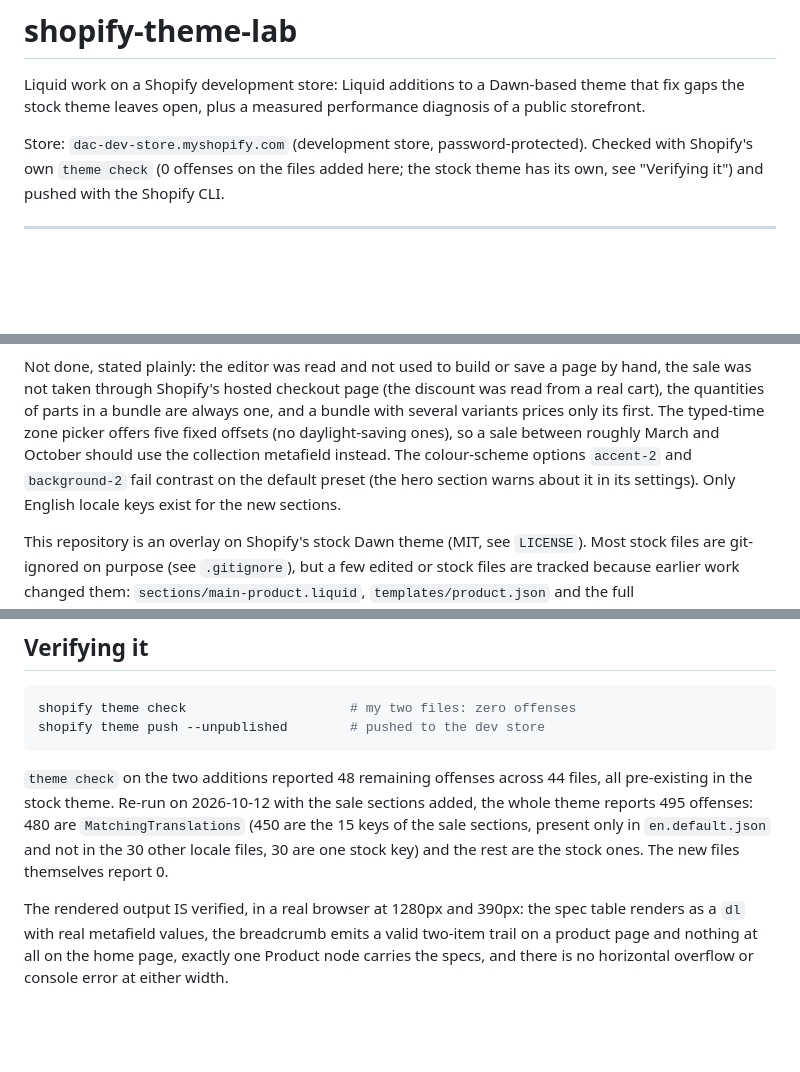
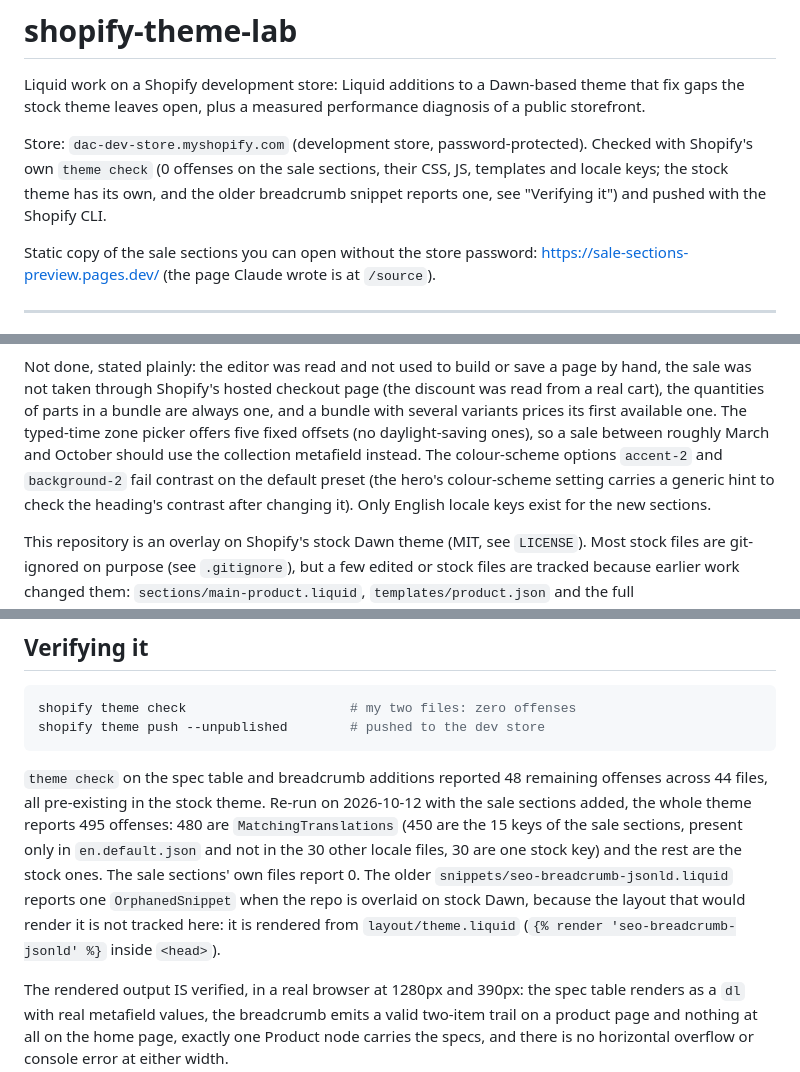
Before and after one commit to Exalt24/shopify-theme-lab, a Markdown page: README.md, 3 parts joined by grey strips. Drawn GitHub-style; blank space fills up the shorter version.

Commit message:
Say exactly what the 0 offenses covers and link the static copy from the README
A third look at the published repo found the claim of zero offenses reaching the older breadcrumb snippet, which reports one orphaned-snippet finding when the repo is overlaid on stock Dawn because the layout that renders it is not tracked here. The README also never linked the static copy, said a bundle prices only its first variant when the code takes the first available one, and described a contrast warning the hero does not carry.

````diff
--- a/README.md
+++ b/README.md
@@ -5,7 +5,9 @@ that fix gaps the stock theme leaves open, plus a measured performance diagnosis
 of a public storefront.
 
 Store: `dac-dev-store.myshopify.com` (development store, password-protected).
-Checked with Shopify's own `theme check` (0 offenses on the files added here; the stock theme has its own, see "Verifying it") and pushed with the Shopify CLI.
+Checked with Shopify's own `theme check` (0 offenses on the sale sections, their CSS, JS, templates and locale keys; the stock theme has its own, and the older breadcrumb snippet reports one, see "Verifying it") and pushed with the Shopify CLI.
+
+Static copy of the sale sections you can open without the store password: https://sale-sections-preview.pages.dev/ (the page Claude wrote is at `/source`).
 
 ---
 
@@ -106,10 +108,10 @@ as the project `sale-sections-preview`.
 
 Not done, stated plainly: the editor was read and not used to build or save a page by hand, the sale was not taken
 through Shopify's hosted checkout page (the discount was read from a real cart), the quantities of parts in a bundle are
-always one, and a bundle with several variants prices only its first.
+always one, and a bundle with several variants prices its first available one.
 The typed-time zone picker offers five fixed offsets (no daylight-saving ones), so a sale between roughly March and
 October should use the collection metafield instead. The colour-scheme options `accent-2` and `background-2` fail
-contrast on the default preset (the hero section warns about it in its settings). Only English locale keys exist for the new sections.
+contrast on the default preset (the hero's colour-scheme setting carries a generic hint to check the heading's contrast after changing it). Only English locale keys exist for the new sections.
 
 This repository is an overlay on Shopify's stock Dawn theme (MIT, see `LICENSE`). Most stock files are git-ignored on
 purpose (see `.gitignore`), but a few edited or stock files are tracked because earlier work changed them:
@@ -316,10 +318,10 @@ shopify theme check                     # my two files: zero offenses
 shopify theme push --unpublished        # pushed to the dev store
 ```
 
-`theme check` on the two additions reported 48 remaining offenses across 44 files, all pre-existing in the stock
+`theme check` on the spec table and breadcrumb additions reported 48 remaining offenses across 44 files, all pre-existing in the stock
 theme. Re-run on 2026-10-12 with the sale sections added, the whole theme reports 495 offenses: 480 are
 `MatchingTranslations` (450 are the 15 keys of the sale sections, present only in `en.default.json` and not in the 30 other
-locale files, 30 are one stock key) and the rest are the stock ones. The new files themselves report 0.
+locale files, 30 are one stock key) and the rest are the stock ones. The sale sections' own files report 0. The older `snippets/seo-breadcrumb-jsonld.liquid` reports one `OrphanedSnippet` when the repo is overlaid on stock Dawn, because the layout that would render it is not tracked here: it is rendered from `layout/theme.liquid` (`{% render 'seo-breadcrumb-jsonld' %}` inside `<head>`).
 
 The rendered output IS verified, in a real browser at 1280px and 390px: the spec
 table renders as a `dl` with real metafield values, the breadcrumb emits a valid
````
Also changed, not shown: other parts of README.md (+1 -1 lines), docs/STORE_CHECK.md (+1 -1 lines).
